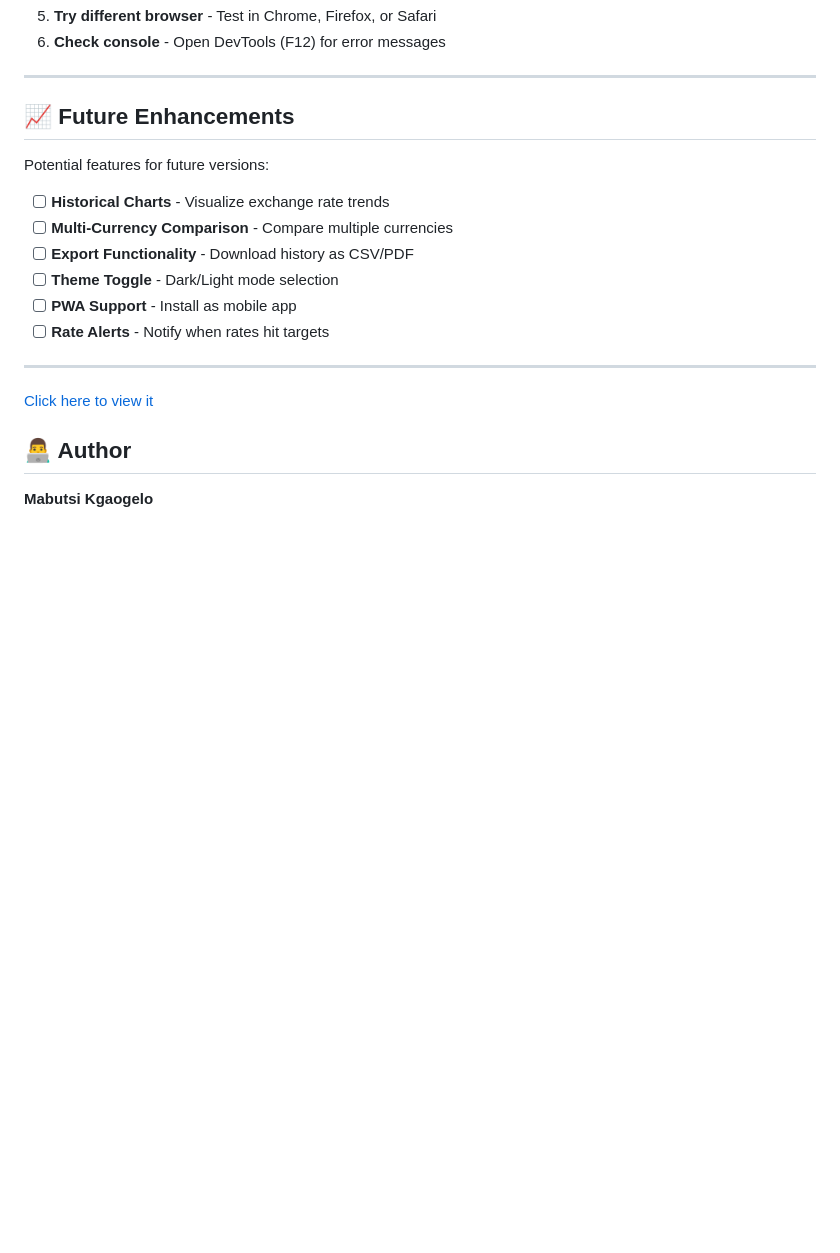
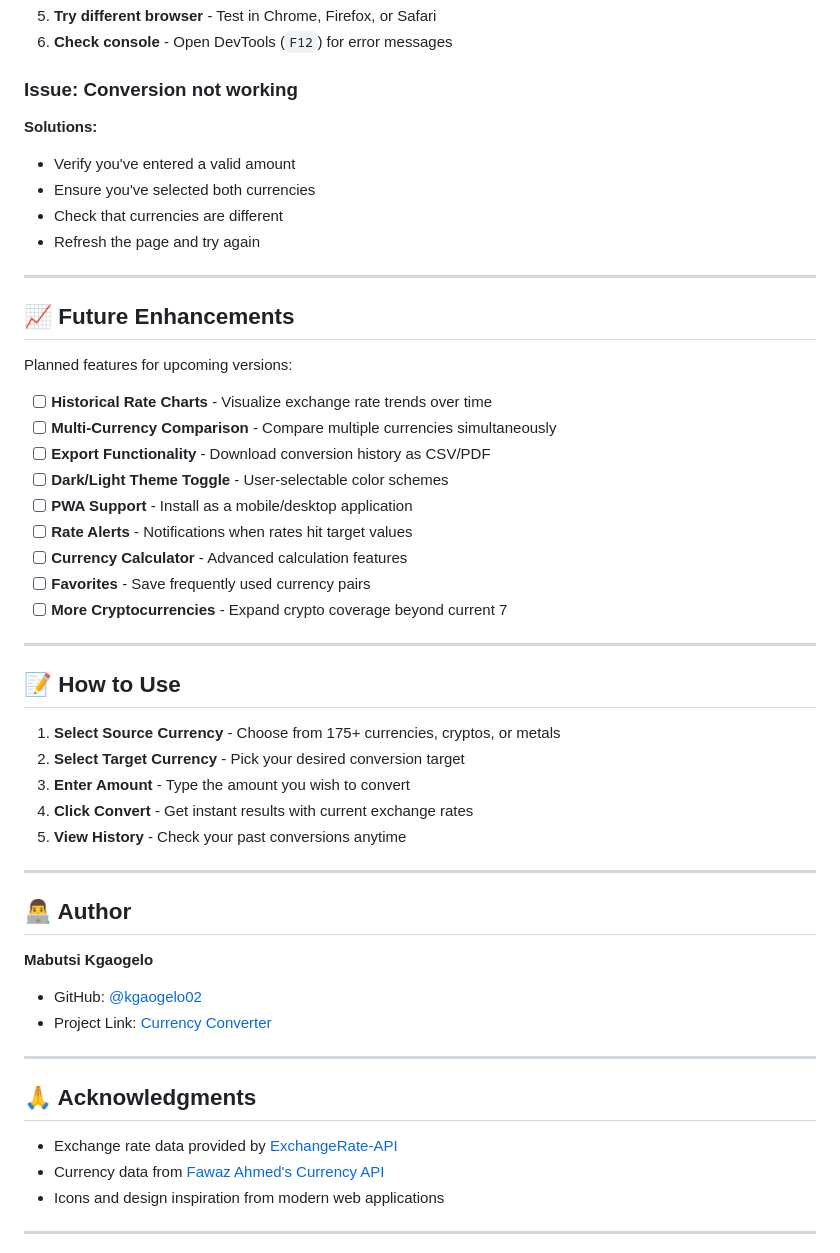
Before and after one commit to Kgaogelo02/Currency-Converter, a Markdown page: README.md, the part around one of its changes. Rendered like a GitHub page; blank space fills up the shorter version.

```diff
--- a/README.md
+++ b/README.md
@@ -151,21 +241,56 @@ Display Result to User
 5. **Try different browser** - Test in Chrome, Firefox, or Safari
-6. **Check console** - Open DevTools (F12) for error messages
+6. **Check console** - Open DevTools (`F12`) for error messages
+
+### Issue: Conversion not working
+
+**Solutions:**
+- Verify you've entered a valid amount
+- Ensure you've selected both currencies
+- Check that currencies are different
+- Refresh the page and try again
 
 ---
 
 ## 📈 Future Enhancements
 
-Potential features for future versions:
-- [ ] **Historical Charts** - Visualize exchange rate trends
-- [ ] **Multi-Currency Comparison** - Compare multiple currencies
-- [ ] **Export Functionality** - Download history as CSV/PDF
-- [ ] **Theme Toggle** - Dark/Light mode selection
-- [ ] **PWA Support** - Install as mobile app
-- [ ] **Rate Alerts** - Notify when rates hit targets
+Planned features for upcoming versions:
+
+- [ ] **Historical Rate Charts** - Visualize exchange rate trends over time
+- [ ] **Multi-Currency Comparison** - Compare multiple currencies simultaneously
+- [ ] **Export Functionality** - Download conversion history as CSV/PDF
+- [ ] **Dark/Light Theme Toggle** - User-selectable color schemes
+- [ ] **PWA Support** - Install as a mobile/desktop application
+- [ ] **Rate Alerts** - Notifications when rates hit target values
+- [ ] **Currency Calculator** - Advanced calculation features
+- [ ] **Favorites** - Save frequently used currency pairs
+- [ ] **More Cryptocurrencies** - Expand crypto coverage beyond current 7
 
 ---
-[Click here to view it](https://kgaogelo02.github.io/Currency-Converter/)
+
+## 📝 How to Use
+
+1. **Select Source Currency** - Choose from 175+ currencies, cryptos, or metals
+2. **Select Target Currency** - Pick your desired conversion target
+3. **Enter Amount** - Type the amount you wish to convert
+4. **Click Convert** - Get instant results with current exchange rates
+5. **View History** - Check your past conversions anytime
+
+---
 
 ## 👨‍💻 Author
 
 **Mabutsi Kgaogelo**
+
+- GitHub: [@kgaogelo02](https://github.com/kgaogelo02)
+- Project Link: [Currency Converter](https://kgaogelo02.github.io/Currency-Converter/)
+
+---
+
+## 🙏 Acknowledgments
+
+- Exchange rate data provided by [ExchangeRate-API](https://www.exchangerate-api.com/)
+- Currency data from [Fawaz Ahmed's Currency API](https://github.com/fawazahmed0/currency-api)
+- Icons and design inspiration from modern web applications
+
+---
+
```
Also changed, not shown: other parts of README.md (+133 -36 lines).
